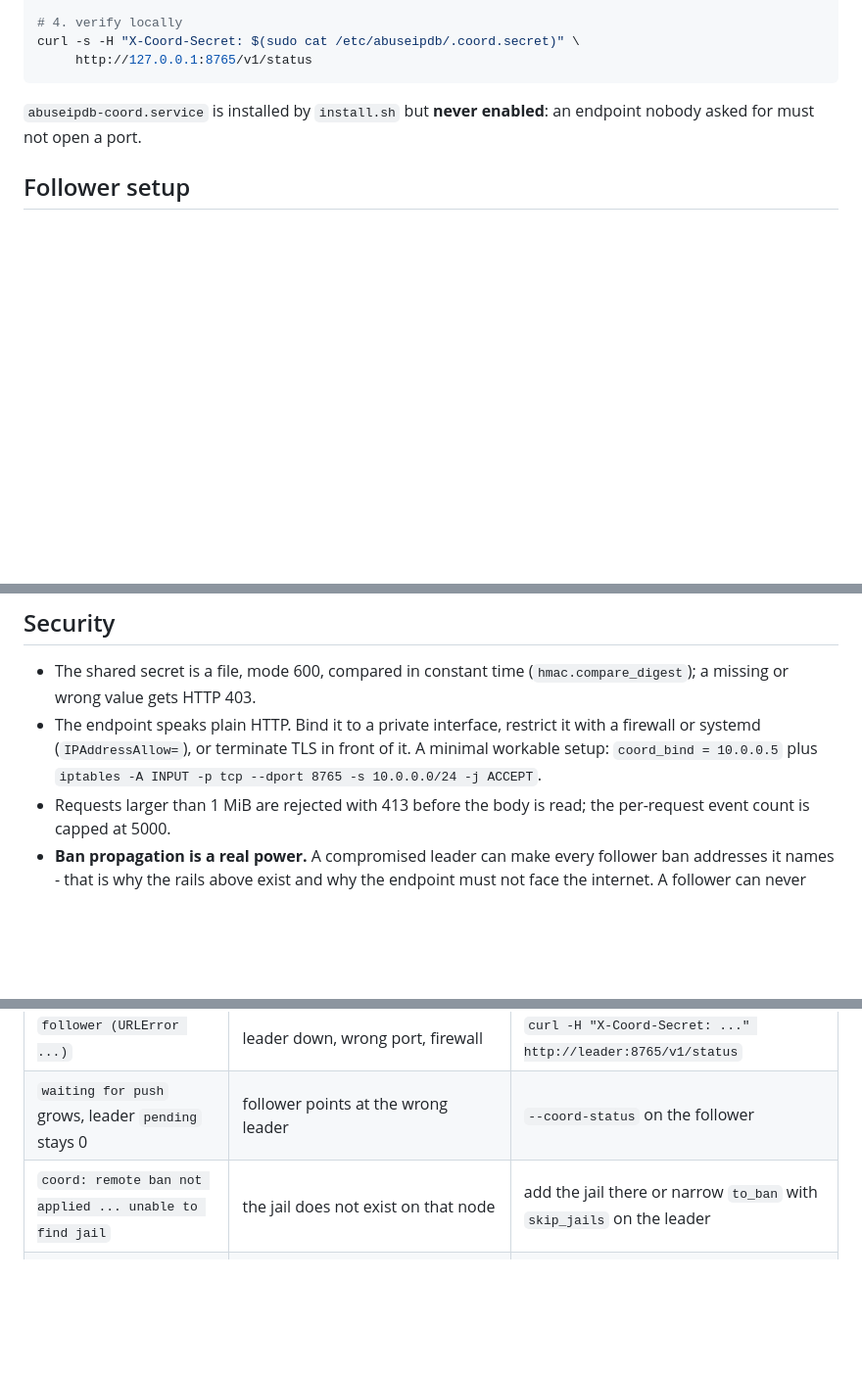
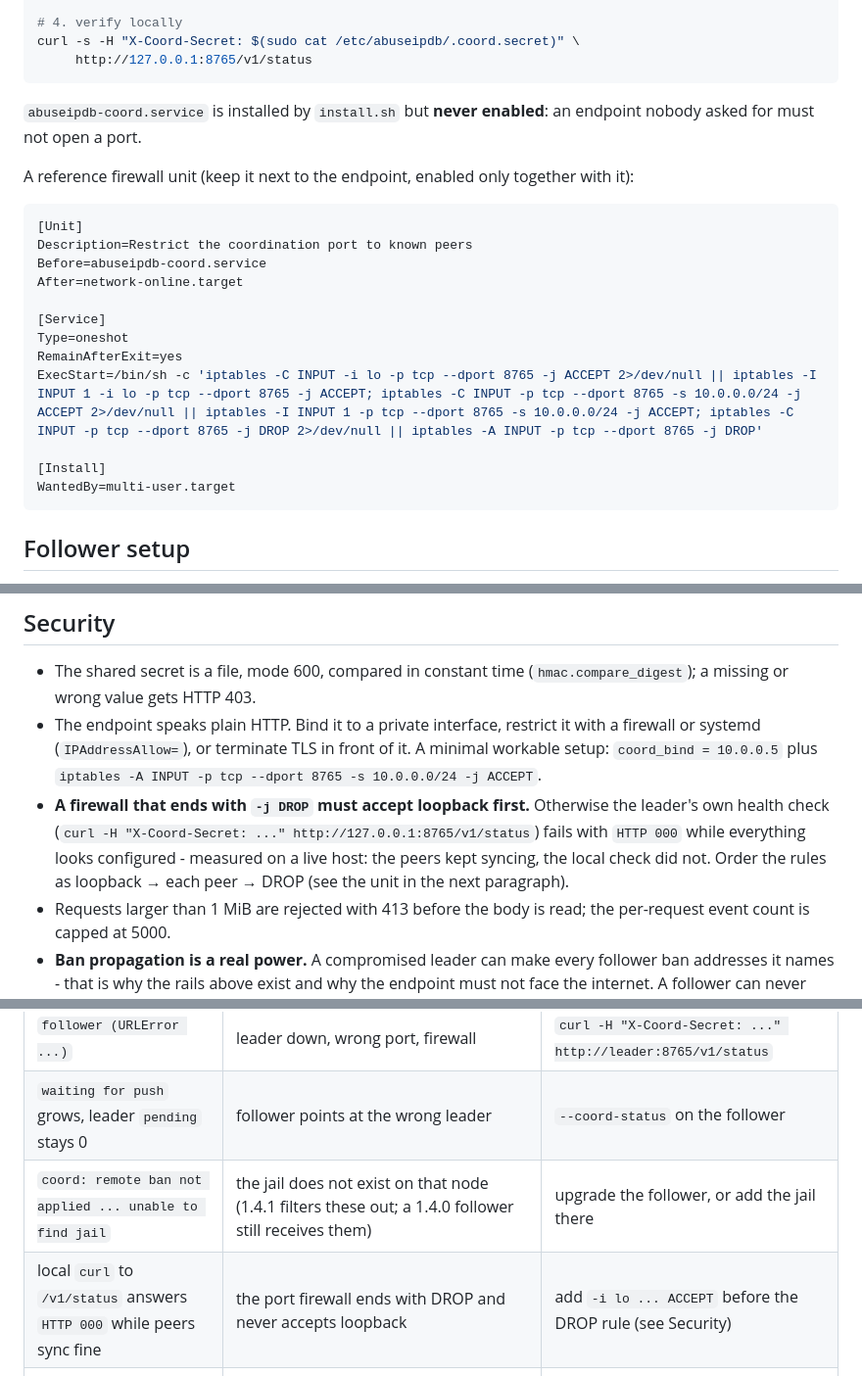
Before and after one commit to paulmann/Fail2Ban_AbuseIPDB, a Markdown page: docs/COORDINATION.md, 3 parts joined by grey strips. Shown at 98% size. Rendered like a GitHub page; blank space fills up the shorter version.

Commit message:
docs: record the loopback rule a coordination firewall needs

````diff
--- a/docs/COORDINATION.md
+++ b/docs/COORDINATION.md
@@ -138,6 +138,24 @@ curl -s -H "X-Coord-Secret: $(sudo cat /etc/abuseipdb/.coord.secret)" \
 `abuseipdb-coord.service` is installed by `install.sh` but **never enabled**: an
 endpoint nobody asked for must not open a port.
 
+A reference firewall unit (keep it next to the endpoint, enabled only together
+with it):
+
+```ini
+[Unit]
+Description=Restrict the coordination port to known peers
+Before=abuseipdb-coord.service
+After=network-online.target
+
+[Service]
+Type=oneshot
+RemainAfterExit=yes
+ExecStart=/bin/sh -c 'iptables -C INPUT -i lo -p tcp --dport 8765 -j ACCEPT 2>/dev/null || iptables -I INPUT 1 -i lo -p tcp --dport 8765 -j ACCEPT; iptables -C INPUT -p tcp --dport 8765 -s 10.0.0.0/24 -j ACCEPT 2>/dev/null || iptables -I INPUT 1 -p tcp --dport 8765 -s 10.0.0.0/24 -j ACCEPT; iptables -C INPUT -p tcp --dport 8765 -j DROP 2>/dev/null || iptables -A INPUT -p tcp --dport 8765 -j DROP'
+
+[Install]
+WantedBy=multi-user.target
+```
+
 ## Follower setup
 
 The follower needs `fail2ban-client` in `PATH` (it ships with fail2ban) and the
@@ -273,6 +291,11 @@ leader does not repeat a report the old one made two minutes ago.
   a firewall or systemd (`IPAddressAllow=`), or terminate TLS in front of it. A
   minimal workable setup: `coord_bind = 10.0.0.5` plus
   `iptables -A INPUT -p tcp --dport 8765 -s 10.0.0.0/24 -j ACCEPT`.
+* **A firewall that ends with `-j DROP` must accept loopback first.** Otherwise the
+  leader's own health check (`curl -H "X-Coord-Secret: ..." http://127.0.0.1:8765/v1/status`)
+  fails with `HTTP 000` while everything looks configured - measured on a live
+  host: the peers kept syncing, the local check did not. Order the rules as
+  loopback → each peer → DROP (see the unit in the next paragraph).
 * Requests larger than 1 MiB are rejected with 413 before the body is read; the
   per-request event count is capped at 5000.
 * **Ban propagation is a real power.** A compromised leader can make every
@@ -307,7 +330,8 @@ sqlite3 /var/lib/abuseipdb/abuseipdb.sqlite3 \
 | `follower (missing shared secret ...)` | file absent or unreadable | create it, mode 600 |
 | `follower (URLError ...)` | leader down, wrong port, firewall | `curl -H "X-Coord-Secret: ..." http://leader:8765/v1/status` |
 | `waiting for push` grows, leader `pending` stays 0 | follower points at the wrong leader | `--coord-status` on the follower |
-| `coord: remote ban not applied ... unable to find jail` | the jail does not exist on that node | add the jail there or narrow `to_ban` with `skip_jails` on the leader |
+| `coord: remote ban not applied ... unable to find jail` | the jail does not exist on that node (1.4.1 filters these out; a 1.4.0 follower still receives them) | upgrade the follower, or add the jail there |
+| local `curl` to `/v1/status` answers `HTTP 000` while peers sync fine | the port firewall ends with DROP and never accepts loopback | add `-i lo ... ACCEPT` before the DROP rule (see Security) |
 | `coord: remote ban cap reached` | more than `max_remote_bans_per_run` bans in one answer | normal after an attack burst; the rest arrives on later ticks |
 | reports stop with `already reported recently` in the log | the address is inside `peer_dedupe_window` | expected - the cluster already reported it |
 | Leader reports `unpushed` instead of `pending` | the leader itself is configured as a follower | set `mode = leader` |
````
